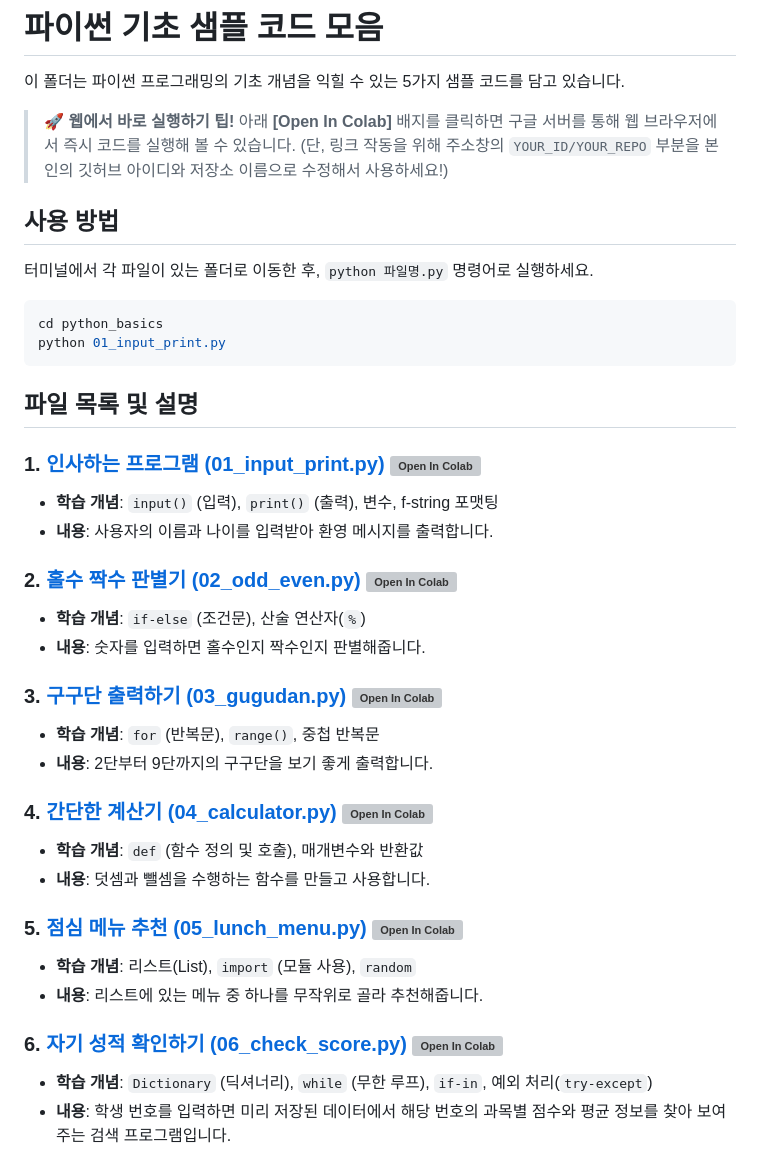
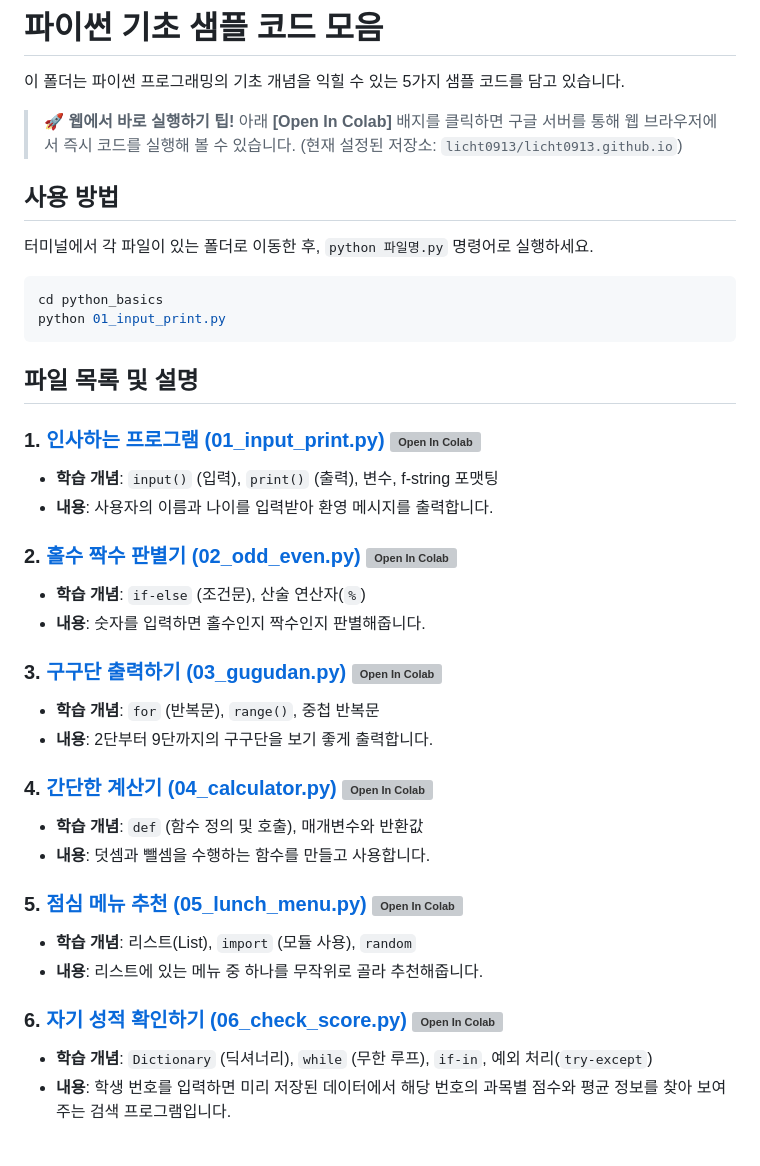
Before and after one commit to licht0913/licht0913.github.io, a Markdown page: README.md, the part around one of its changes. Drawn GitHub-style; grey boxes are pictures that could not be loaded.

```diff
--- a/README.md
+++ b/README.md
@@ -4,7 +4,7 @@
 
 > **🚀 웹에서 바로 실행하기 팁!**
 > 아래 **[Open In Colab]** 배지를 클릭하면 구글 서버를 통해 웹 브라우저에서 즉시 코드를 실행해 볼 수 있습니다.
-> (단, 링크 작동을 위해 주소창의 `YOUR_ID/YOUR_REPO` 부분을 본인의 깃허브 아이디와 저장소 이름으로 수정해서 사용하세요!)
+> (현재 설정된 저장소: `licht0913/licht0913.github.io`)
 
 ## 사용 방법
 
```
Also changed, not shown: other parts of README.md (+6 -6 lines).
